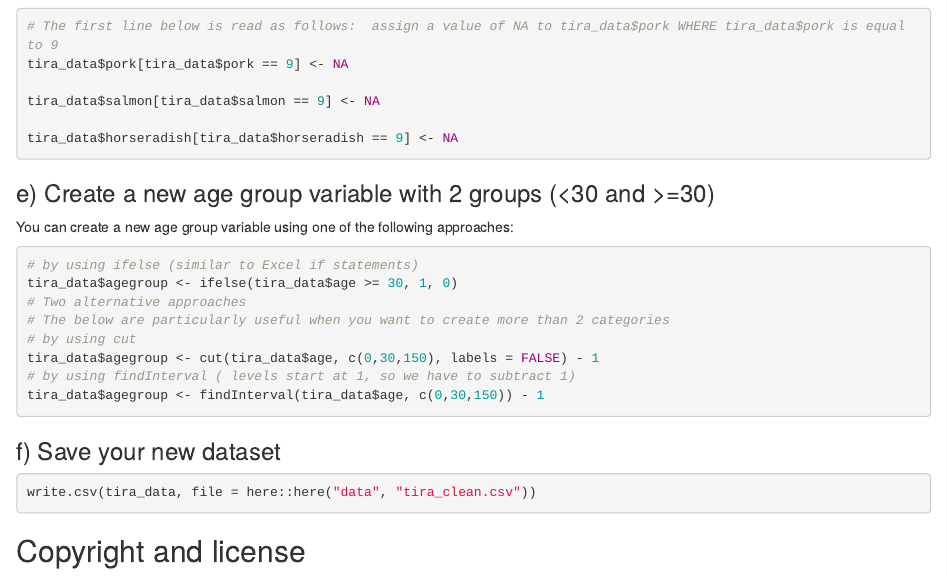
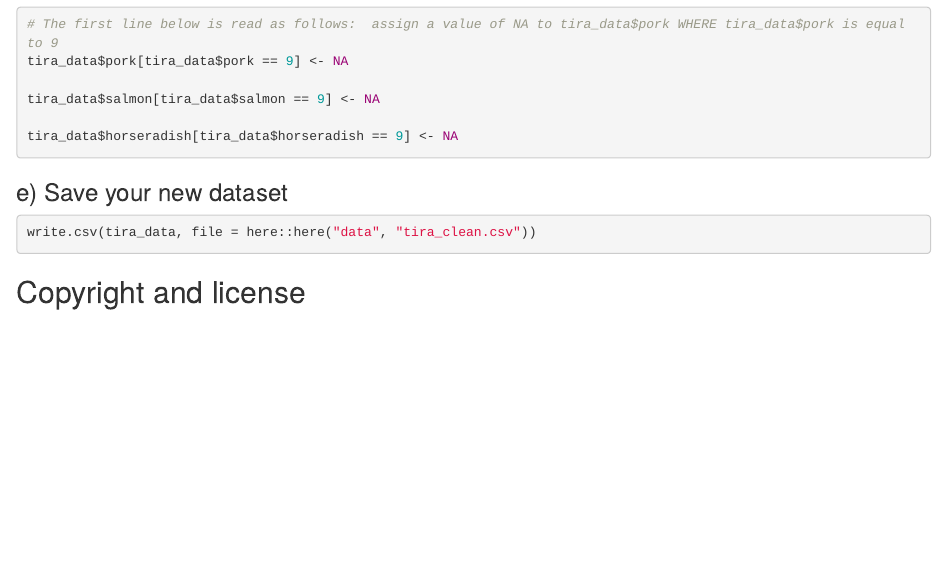
Before and after one commit to jeskarp/EOIM-Stegen, an R Markdown document (reports/practical_stegen_01_intro.Rmd): the page in a window 1100 px wide, from 3180 px down before the commit and from 3130 px down after it, so that both start at the same text. Rendered offline with R 4.5, knitr and Pandoc, with nearby package versions.

Commit message:
Remove age grouping task

````diff
--- a/reports/practical_stegen_01_intro.Rmd
+++ b/reports/practical_stegen_01_intro.Rmd
@@ -159,21 +157,7 @@ tira_data$salmon[tira_data$salmon == 9] <- NA
 tira_data$horseradish[tira_data$horseradish == 9] <- NA
 ```
 
-### e) Create a new age group variable with 2 groups (<30 and >=30)
-
-You can create a new age group variable using one of the following approaches:
-```{r stegen_hw_difficult-9}
-# by using ifelse (similar to Excel if statements)
-tira_data$agegroup <- ifelse(tira_data$age >= 30, 1, 0)
-# Two alternative approaches
-# The below are particularly useful when you want to create more than 2 categories
-# by using cut
-tira_data$agegroup <- cut(tira_data$age, c(0,30,150), labels = FALSE) - 1
-# by using findInterval ( levels start at 1, so we have to subtract 1)
-tira_data$agegroup <- findInterval(tira_data$age, c(0,30,150)) - 1
-```
-
-### f) Save your new dataset
+### e) Save your new dataset
 ```{r stegen_hw_difficult-10}
 write.csv(tira_data, file = here::here("data", "tira_clean.csv"))
 ```
````
Also changed, not shown: reports/practical_stegen_01_intro.Rmd (4 more changed lines).
